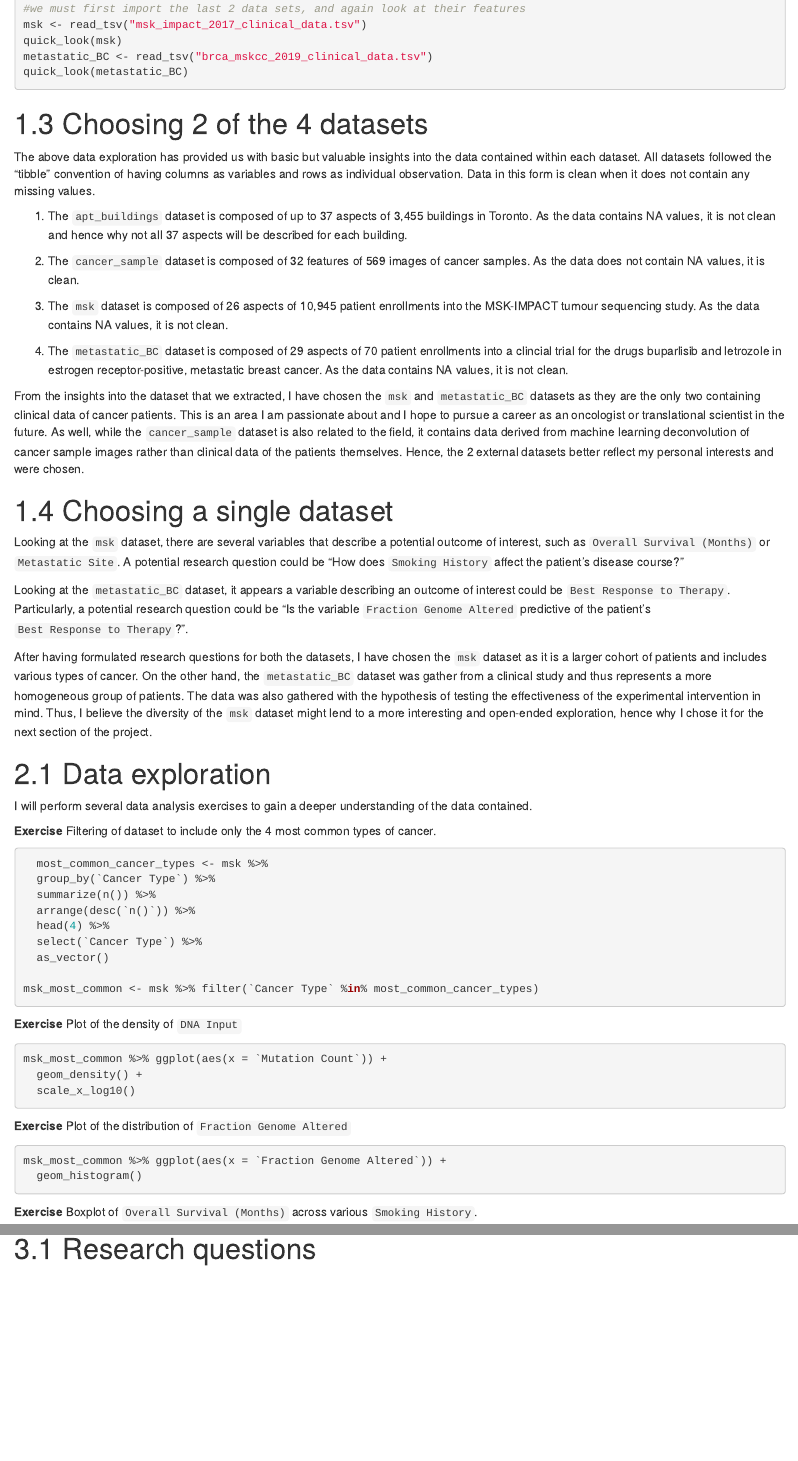
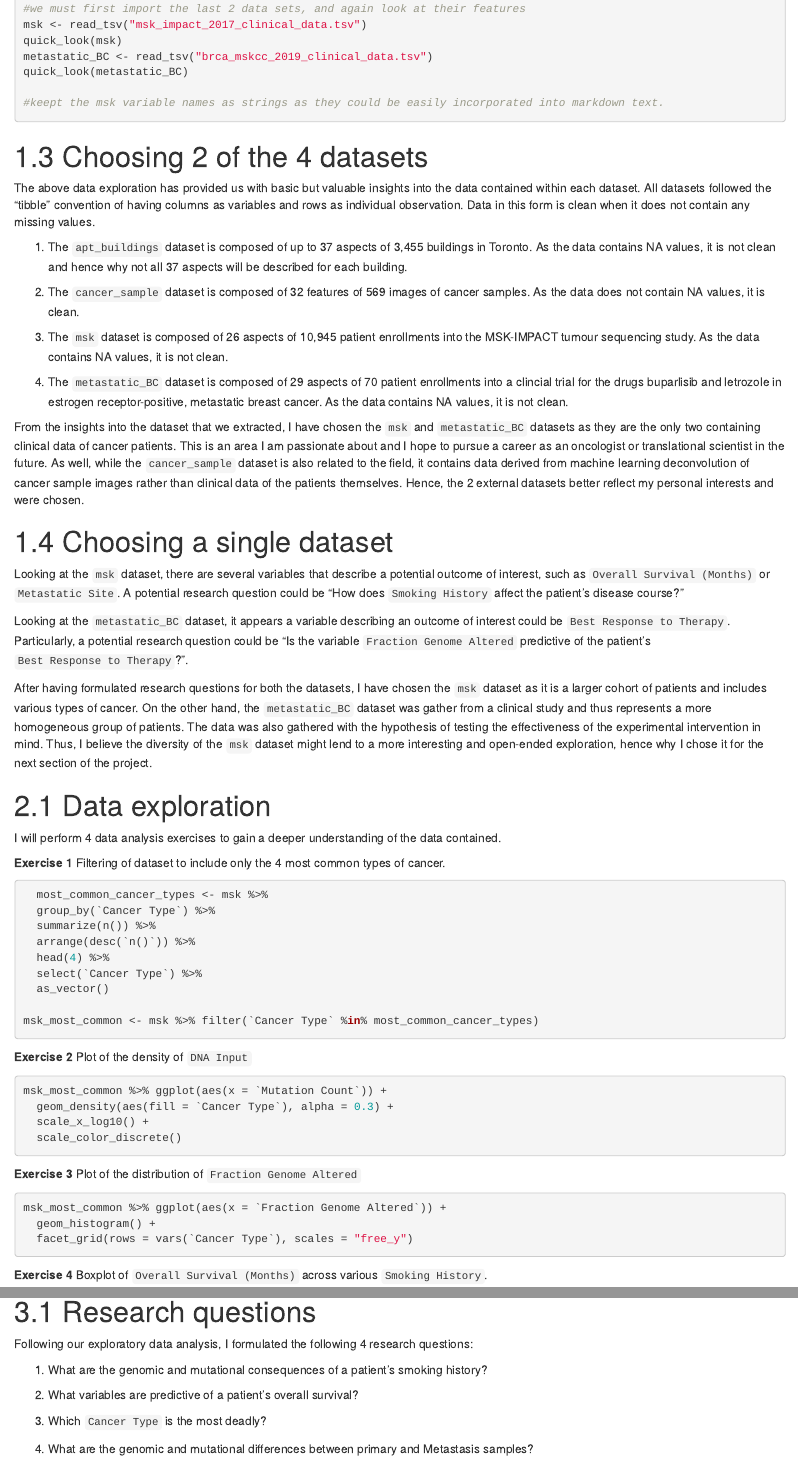
Before and after one commit to stat545ubc-2021/mini-data-analysis-EL, an R Markdown document (datateachr-analysis.Rmd): the page in a window 1100 px wide, from 1070 px down, and a second part further down, joined at a grey line. Rendered offline with R 4.5, knitr and Pandoc, with nearby package versions; the code chunks are not run, so their results and figures are left out.

Commit message:
further analysis

````diff
--- a/datateachr-analysis.Rmd
+++ b/datateachr-analysis.Rmd
@@ -54,6 +54,8 @@ msk <- read_tsv("msk_impact_2017_clinical_data.tsv")
 quick_look(msk)
 metastatic_BC <- read_tsv("brca_mskcc_2019_clinical_data.tsv")
 quick_look(metastatic_BC)
+
+#keept the msk variable names as strings as they could be easily incorporated into markdown text.
 ```
 
 # 1.3 Choosing 2 of the 4 datasets
@@ -77,9 +79,9 @@ Looking at the `metastatic_BC` dataset, it appears a variable describing an outc
 After having formulated research questions for both the datasets, I have chosen the `msk` dataset as it is a larger cohort of patients and includes various types of cancer. On the other hand, the `metastatic_BC` dataset was gather from a clinical study and thus represents a more homogeneous group of patients. The data was also gathered with the hypothesis of testing the effectiveness of the experimental intervention in mind. Thus, I believe the diversity of the `msk` dataset might lend to a more interesting and open-ended exploration, hence why I chose it for the next section of the project.
 
 # 2.1 Data exploration
-I will perform several data analysis exercises to gain a deeper understanding of the data contained.
+I will perform 4 data analysis exercises to gain a deeper understanding of the data contained.
 
-**Exercise**
+**Exercise 1**
 Filtering of dataset to include only the 4 most common types of cancer.
 ``` {r}
   most_common_cancer_types <- msk %>%
@@ -93,24 +95,26 @@ Filtering of dataset to include only the 4 most common types of cancer.
 msk_most_common <- msk %>% filter(`Cancer Type` %in% most_common_cancer_types)
 ```
 
-**Exercise**
+**Exercise 2**
 Plot of the density of `DNA Input`
 
 ``` {r}
 msk_most_common %>% ggplot(aes(x = `Mutation Count`)) +
-  geom_density() +
-  scale_x_log10()
+  geom_density(aes(fill = `Cancer Type`), alpha = 0.3) +
+  scale_x_log10() +
+  scale_color_discrete()
 ```
 
-**Exercise**
+**Exercise 3**
 Plot of the distribution of `Fraction Genome Altered`
 
 ``` {r}
 msk_most_common %>% ggplot(aes(x = `Fraction Genome Altered`)) +
-  geom_histogram()
+  geom_histogram() +
+  facet_grid(rows = vars(`Cancer Type`), scales = "free_y")
 ```
 
-**Exercise**
+**Exercise 4**
 Boxplot of `Overall Survival (Months)` across various `Smoking History`.
 ``` {r}
 msk_most_common %>% filter(!is.na(`Smoking History`)) %>% ggplot(aes(x = `Smoking History`, y = `Overall Survival (Months)`)) +
@@ -122,2 +134,11 @@ msk_most_common %>% filter(!is.na(`Smoking History`)) %>% ggplot(aes(x = `Smokin
 
 # 3.1 Research questions
+Following our exploratory data analysis, I formulated the following 4 research questions:
+
+1. What are the genomic and mutational consequences of a patient's smoking history?
+
+2. What variables are predictive of a patient's overall survival?
+
+3. Which `Cancer Type` is the most deadly?
+
+4. What are the genomic and mutational differences between primary and Metastasis samples?
````
Also changed, not shown: datateachr-analysis.Rmd (10 more changed lines).
